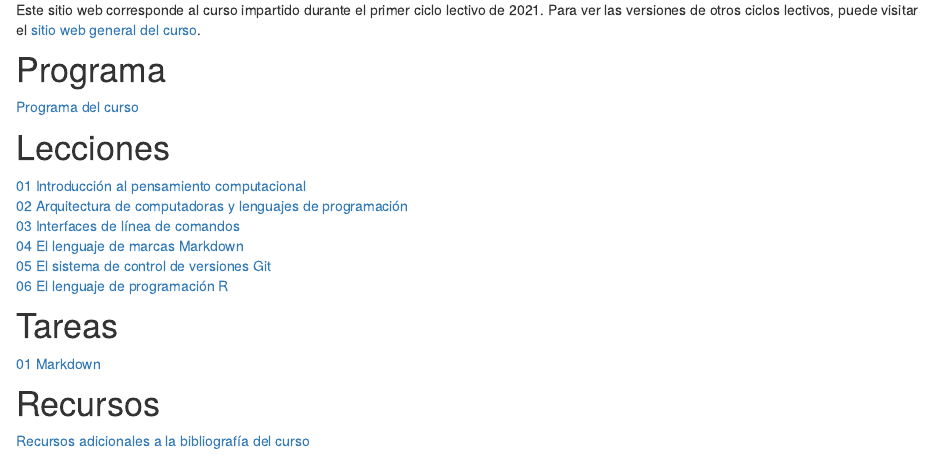
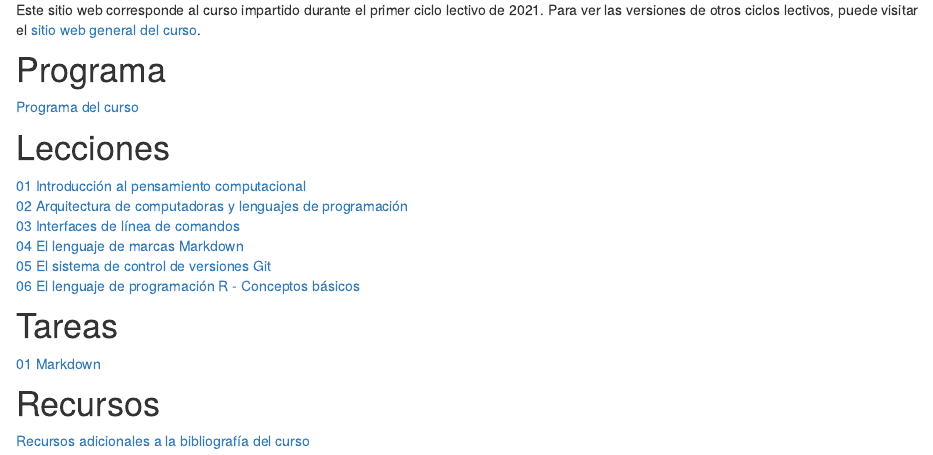
Before and after one commit to gf0604-procesamientodatosgeograficos/2021i, an R Markdown document (index.Rmd): the page in a window 1100 px wide, from 460 px down. Rendered offline with R 4.5, knitr and Pandoc, with nearby package versions; drawn as R Markdown's standard HTML page in place of the format the file asks for.

Commit message:
Modificar título de la lección 06

```diff
--- a/index.Rmd
+++ b/index.Rmd
@@ -40,7 +40,7 @@ Este sitio web corresponde al curso impartido durante el primer ciclo lectivo de
 [03 Interfaces de línea de comandos](https://gf0604-procesamientodatosgeograficos.github.io/2021i-leccion-03/)
 [04 El lenguaje de marcas Markdown](https://gf0604-procesamientodatosgeograficos.github.io/2021i-leccion-04/)
 [05 El sistema de control de versiones Git](https://gf0604-procesamientodatosgeograficos.github.io/2021i-leccion-05/)
-[06 El lenguaje de programación R](https://gf0604-procesamientodatosgeograficos.github.io/2021i-leccion-06/)
+[06 El lenguaje de programación R - Conceptos básicos](https://gf0604-procesamientodatosgeograficos.github.io/2021i-leccion-06/)
 
 # Tareas
 [01 Markdown](https://gf0604-procesamientodatosgeograficos.github.io/2021i-tarea-01/)
```
Also changed, not shown: docs/search.json, 1 other file.
